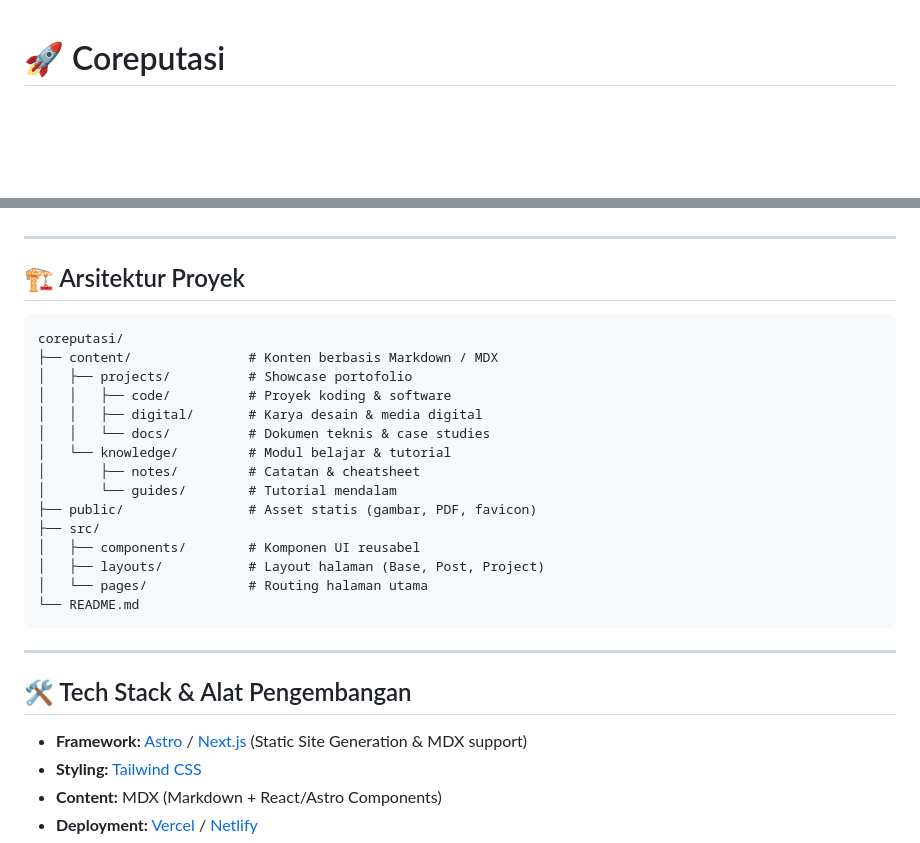
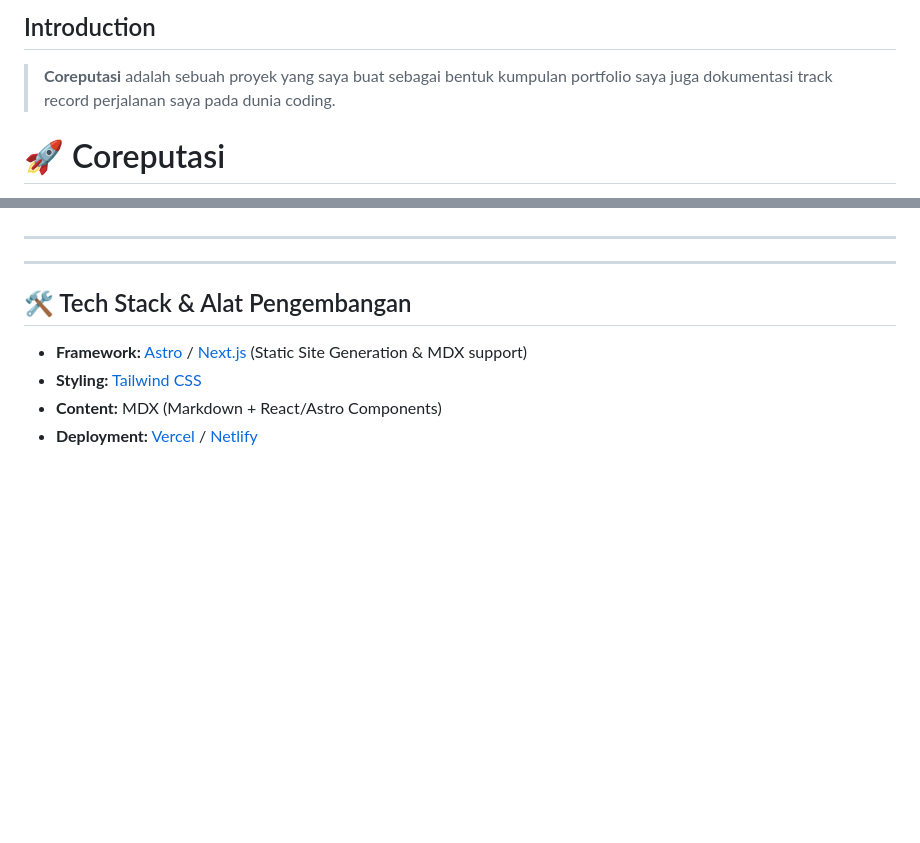
Before and after one commit to daudhub17/coreputasi, a Markdown page: README.md, 2 parts joined by grey strips. Drawn GitHub-style; blank space fills up the shorter version.

Commit message:
Revise introduction and remove project architecture
Updated the introduction section and removed the project architecture details.

````diff
--- a/README.md
+++ b/README.md
@@ -1,3 +1,9 @@
+
+
+## Introduction
+
+> **Coreputasi** adalah sebuah proyek yang saya buat sebagai bentuk kumpulan portfolio saya juga dokumentasi track record perjalanan saya pada dunia coding.
+
 # 🚀 Coreputasi
 
 > **Coreputasi** (Core + Reputasi) adalah platform portofolio digital terpadu dan pusat edukasi mandiri. Situs ini dirancang untuk menampilkan berbagai bentuk karya—mulai dari *software development*, dokumen/studi kasus, hingga media digital—sekaligus menjadi wadah berbagi catatan belajar dan dokumentasi teknis secara terbuka.
@@ -18,25 +24,8 @@
 
 ---
 
-## 🏗️ Arsitektur Proyek
 
-```text
-coreputasi/
-├── content/               # Konten berbasis Markdown / MDX
-│   ├── projects/          # Showcase portofolio
-│   │   ├── code/          # Proyek koding & software
-│   │   ├── digital/       # Karya desain & media digital
-│   │   └── docs/          # Dokumen teknis & case studies
-│   └── knowledge/         # Modul belajar & tutorial
-│       ├── notes/         # Catatan & cheatsheet
-│       └── guides/        # Tutorial mendalam
-├── public/                # Asset statis (gambar, PDF, favicon)
-├── src/
-│   ├── components/        # Komponen UI reusabel
-│   ├── layouts/           # Layout halaman (Base, Post, Project)
-│   └── pages/             # Routing halaman utama
-└── README.md
-```
+
 
 ---
 
````
